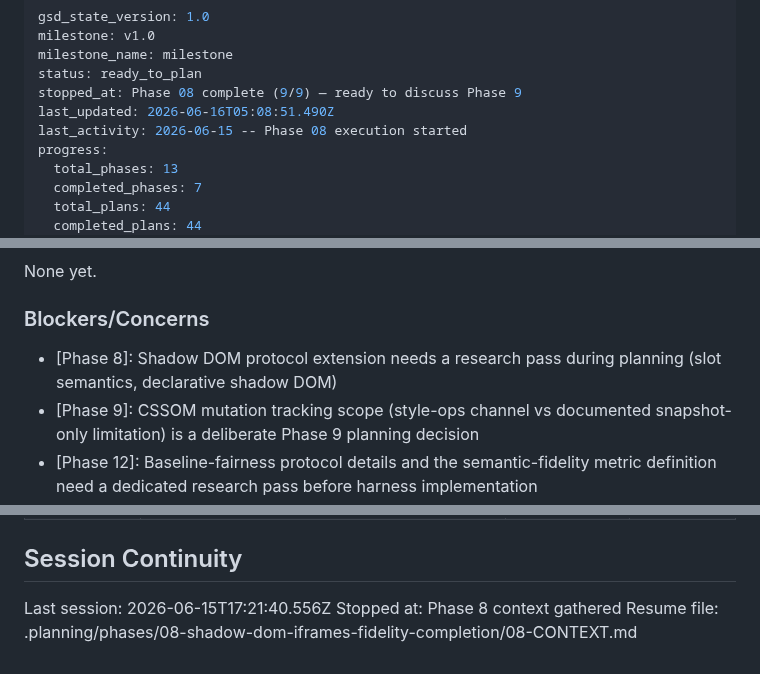
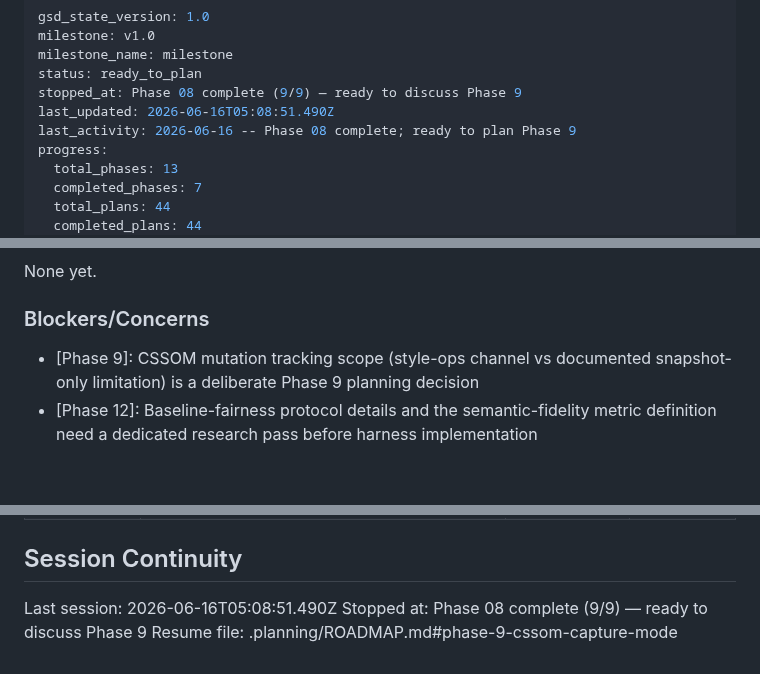
Before and after one commit to fullselfbrowsing/PhantomStream, a Markdown page: .planning/STATE.md, 3 parts joined by grey strips. Rendered like a GitHub page; blank space fills up the shorter version.

Commit message:
docs(state): clean phase 08 completion context

```diff
--- a/.planning/STATE.md
+++ b/.planning/STATE.md
@@ -5,7 +5,7 @@ milestone_name: milestone
 status: ready_to_plan
 stopped_at: Phase 08 complete (9/9) — ready to discuss Phase 9
 last_updated: 2026-06-16T05:08:51.490Z
-last_activity: 2026-06-15 -- Phase 08 execution started
+last_activity: 2026-06-16 -- Phase 08 complete; ready to plan Phase 9
 progress:
   total_phases: 13
   completed_phases: 7
@@ -136,7 +136,6 @@ None yet.
 
 ### Blockers/Concerns
 
-- [Phase 8]: Shadow DOM protocol extension needs a research pass during planning (slot semantics, declarative shadow DOM)
 - [Phase 9]: CSSOM mutation tracking scope (style-ops channel vs documented snapshot-only limitation) is a deliberate Phase 9 planning decision
 - [Phase 12]: Baseline-fairness protocol details and the semantic-fidelity metric definition need a dedicated research pass before harness implementation
 - [Requirements]: REQUIREMENTS.md previously stated "32 total" v1 requirements; actual count is 39 — corrected during roadmap creation
@@ -152,6 +151,6 @@ Items acknowledged and carried forward from previous milestone close:
 
 ## Session Continuity
 
-Last session: 2026-06-15T17:21:40.556Z
-Stopped at: Phase 8 context gathered
-Resume file: .planning/phases/08-shadow-dom-iframes-fidelity-completion/08-CONTEXT.md
+Last session: 2026-06-16T05:08:51.490Z
+Stopped at: Phase 08 complete (9/9) — ready to discuss Phase 9
+Resume file: .planning/ROADMAP.md#phase-9-cssom-capture-mode
```
Also changed, not shown: other parts of .planning/STATE.md (+1 -1 lines).
